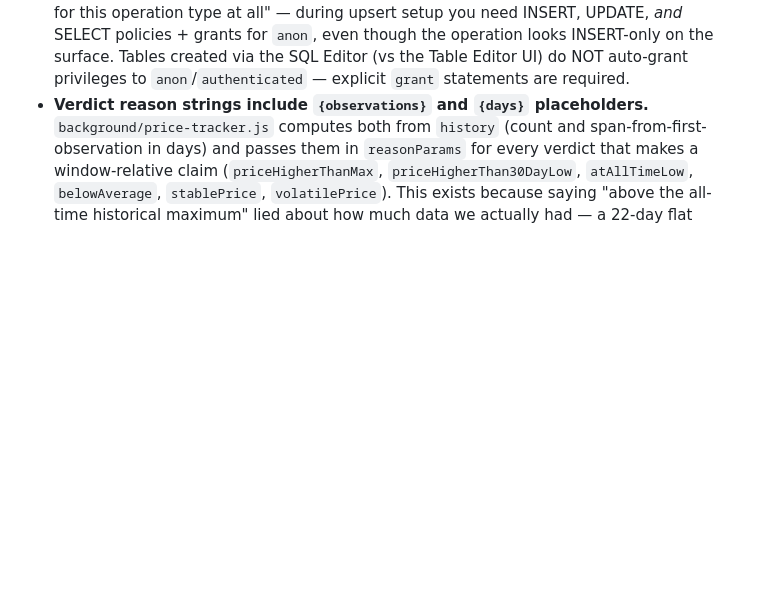
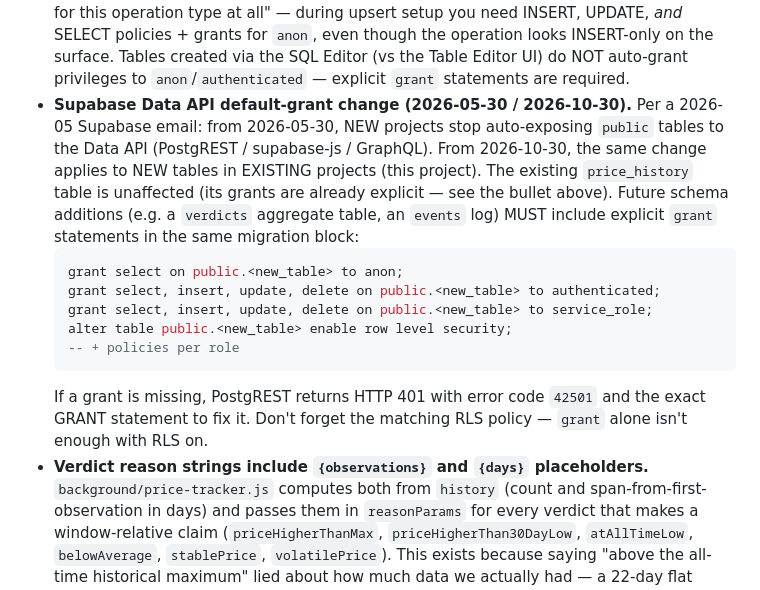
Before and after one commit to victortserovski/Fake-Discount-BG, a Markdown page: CLAUDE.md, the part around the change. GitHub-like rendering; blank space fills up the shorter version.

Commit message:
Document Supabase Data API grant-default change (May/Oct 2026)
Reminder for future schema additions: from 2026-10-30, new tables in
this project's `public` schema will not be auto-exposed to the Data
API. Existing price_history table is unaffected, but any new table
must include explicit `grant ... to anon` / `to authenticated`
statements in its migration block — otherwise PostgREST returns 42501.

Source: Supabase email titled "Action required: new default grants
for Data API exposure".

Co-Authored-By: Claude Opus 4.7 <noreply@anthropic.com>

````diff
--- a/CLAUDE.md
+++ b/CLAUDE.md
@@ -245,6 +245,25 @@ take the higher bump (one MINOR absorbs any number of patches inside it).
   surface. Tables created via the SQL Editor (vs the Table Editor UI) do
   NOT auto-grant privileges to `anon`/`authenticated` — explicit `grant`
   statements are required.
+- **Supabase Data API default-grant change (2026-05-30 / 2026-10-30).**
+  Per a 2026-05 Supabase email: from 2026-05-30, NEW projects stop
+  auto-exposing `public` tables to the Data API (PostgREST / supabase-js /
+  GraphQL). From 2026-10-30, the same change applies to NEW tables in
+  EXISTING projects (this project). The existing `price_history` table
+  is unaffected (its grants are already explicit — see the bullet above).
+  Future schema additions (e.g. a `verdicts` aggregate table, an `events`
+  log) MUST include explicit `grant` statements in the same migration
+  block:
+  ```sql
+  grant select on public.<new_table> to anon;
+  grant select, insert, update, delete on public.<new_table> to authenticated;
+  grant select, insert, update, delete on public.<new_table> to service_role;
+  alter table public.<new_table> enable row level security;
+  -- + policies per role
+  ```
+  If a grant is missing, PostgREST returns HTTP 401 with error code
+  `42501` and the exact GRANT statement to fix it. Don't forget the
+  matching RLS policy — `grant` alone isn't enough with RLS on.
 - **Verdict reason strings include `{observations}` and `{days}` placeholders.**
   `background/price-tracker.js` computes both from `history` (count and
   span-from-first-observation in days) and passes them in `reasonParams` for
````
